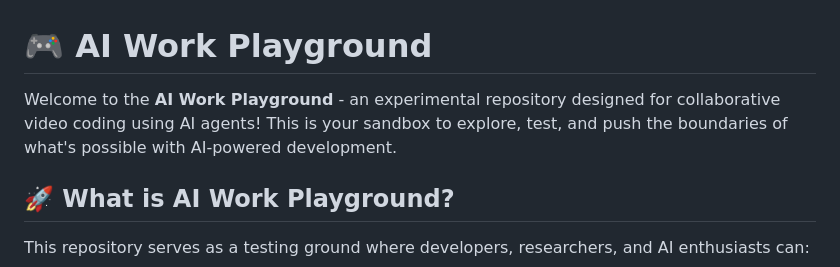
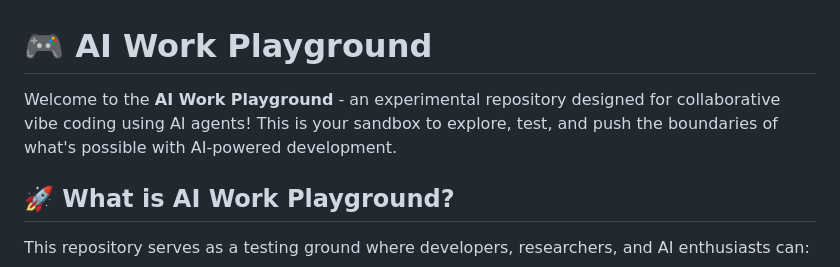
Before and after one commit to agent-world/aiwork-playground, a Markdown page: README.md, the part around the change. GitHub-like rendering.

Commit message:
fix: typo

```diff
--- a/README.md
+++ b/README.md
@@ -1,6 +1,6 @@
 # 🎮 AI Work Playground
 
-Welcome to the **AI Work Playground** - an experimental repository designed for collaborative video coding using AI agents! This is your sandbox to explore, test, and push the boundaries of what's possible with AI-powered development.
+Welcome to the **AI Work Playground** - an experimental repository designed for collaborative vibe coding using AI agents! This is your sandbox to explore, test, and push the boundaries of what's possible with AI-powered development.
 
 ## 🚀 What is AI Work Playground?
 
```
